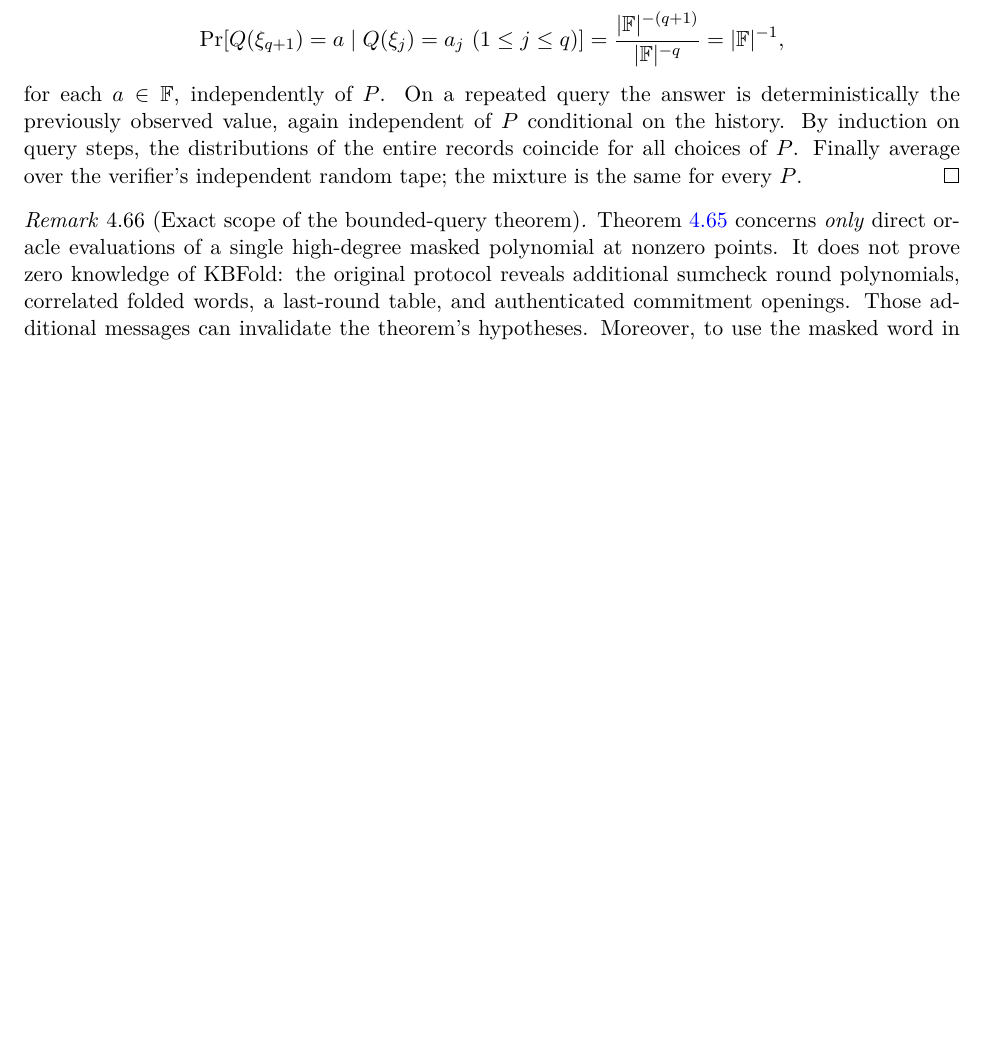
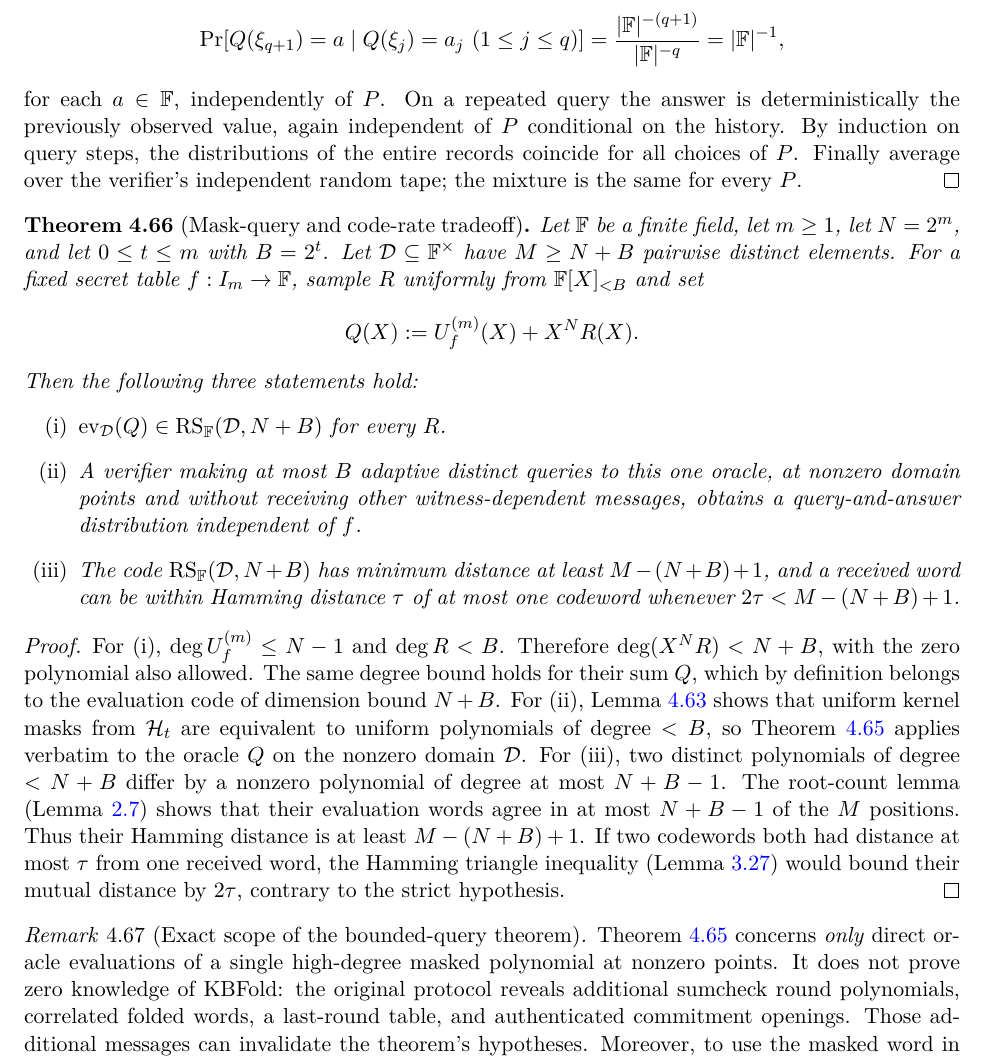
Before and after one commit to qoosmo/kbfold, a LaTeX paper (paper/zk-extension/main.tex, which reads paper/zk-extension/sections/04h-mask-query.tex): part of page 52 of 53, cut so that both start at the same text, the shorter picture padded with empty space. Compiled offline with pdfLaTeX.

Commit message:
Finalize Chapter 4 proof audit: sections/04h-mask-query.tex

```diff
--- a/paper/zk-extension/sections/04h-mask-query.tex
+++ b/paper/zk-extension/sections/04h-mask-query.tex
@@ -40,6 +40,22 @@ Condition first on a fixed random tape of the verifier, so the query strategy is
 for each $a\in\F$, independently of $P$. On a repeated query the answer is deterministically the previously observed value, again independent of $P$ conditional on the history. By induction on query steps, the distributions of the entire records coincide for all choices of $P$. Finally average over the verifier's independent random tape; the mixture is the same for every $P$.
 \end{proof}
 
+\begin{theorem}[Mask-query and code-rate tradeoff]\label{thm:kbalgebra:mask-rate-tradeoff}
+Let $\F$ be a finite field, let $m\geq1$, let $N=2^m$, and let $0\leq t\leq m$ with $B=2^t$. Let $\mathcal D\subseteq\F^\times$ have $M\geq N+B$ pairwise distinct elements. For a fixed secret table $f:I_m\to\F$, sample $R$ uniformly from $\F[X]_{<B}$ and set
+\[
+ Q(X):=U_f^{(m)}(X)+X^N R(X).
+\]
+Then the following three statements hold:
+\begin{enumerate}[label=\textup{(\roman*)}]
+\item $\operatorname{ev}_{\mathcal D}(Q)\in\operatorname{RS}_{\F}(\mathcal D,N+B)$ for every $R$.
+\item A verifier making at most $B$ adaptive distinct queries to this one oracle, at nonzero domain points and without receiving other witness-dependent messages, obtains a query-and-answer distribution independent of $f$.
+\item The code $\operatorname{RS}_{\F}(\mathcal D,N+B)$ has minimum distance at least $M-(N+B)+1$, and a received word can be within Hamming distance $\tau$ of at most one codeword whenever $2\tau<M-(N+B)+1$.
+\end{enumerate}
+\end{theorem}
+\begin{proof}
+For (i), $\deg U_f^{(m)}\leq N-1$ and $\deg R<B$. Therefore $\deg(X^N R)<N+B$, with the zero polynomial also allowed. The same degree bound holds for their sum $Q$, which by definition belongs to the evaluation code of dimension bound $N+B$. For (ii), Lemma~\ref{lem:kbalgebra:uniform-polynomial} shows that uniform kernel masks from $\mathcal H_t$ are equivalent to uniform polynomials of degree $<B$, so Theorem~\ref{thm:kbalgebra:adaptive-queries} applies verbatim to the oracle $Q$ on the nonzero domain $\mathcal D$. For (iii), two distinct polynomials of degree $<N+B$ differ by a nonzero polynomial of degree at most $N+B-1$. The root-count lemma (Lemma~\ref{lem:history:rootcount}) shows that their evaluation words agree in at most $N+B-1$ of the $M$ positions. Thus their Hamming distance is at least $M-(N+B)+1$. If two codewords both had distance at most $\tau$ from one received word, the Hamming triangle inequality (Lemma~\ref{lem:security:hamming-triangle}) would bound their mutual distance by $2\tau$, contrary to the strict hypothesis.
+\end{proof}
+
 \begin{remark}[Exact scope of the bounded-query theorem]\label{rem:kbalgebra:mask-scope}
 Theorem~\ref{thm:kbalgebra:adaptive-queries} concerns \emph{only} direct oracle evaluations of a single high-degree masked polynomial at nonzero points. It does not prove zero knowledge of KBFold: the original protocol reveals additional sumcheck round polynomials, correlated folded words, a last-round table, and authenticated commitment openings. Those additional messages can invalidate the theorem's hypotheses. Moreover, to use the masked word in a proximity protocol the Reed--Solomon degree and final closure must be modified as proved in Corollary~\ref{cor:kbalgebra:mask-rate} and Theorem~\ref{thm:security:naive-closure}.
 \end{remark}
```
